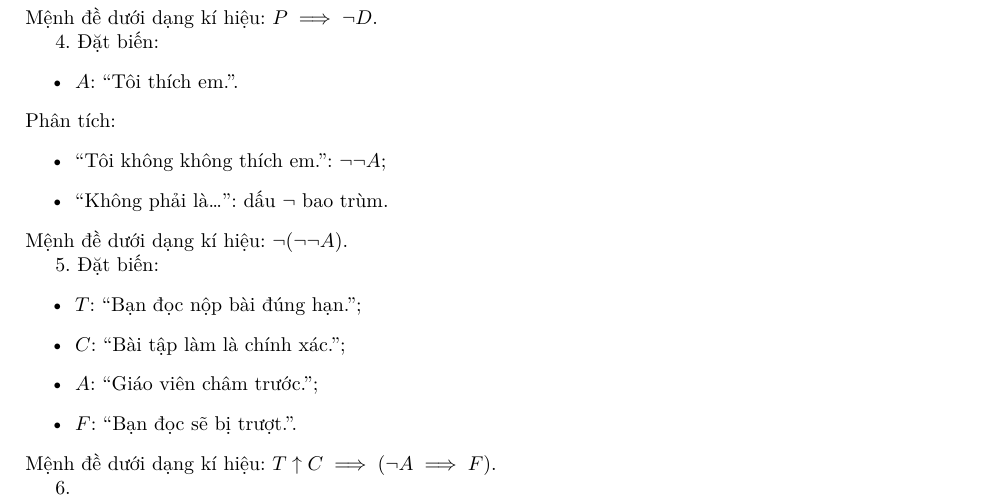
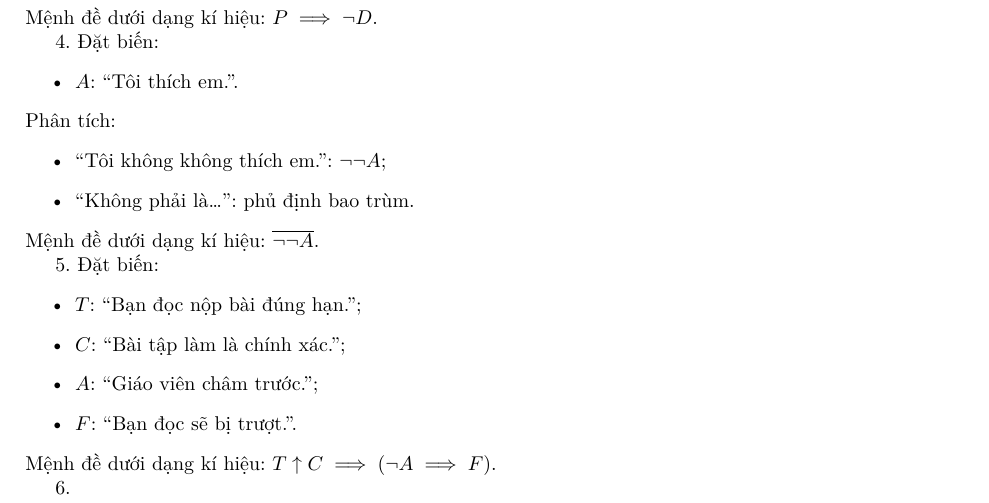
Before and after one commit to Piseratopo/-n-t-p-V-t-L-, a LaTeX book (main.tex, which reads chapter/toan_hoc_nen_tang/lo_gich/chuyen_doi_ngon_ngu_ki_hieu.tex): part of page 8 of 10, cut so that both start at the same text. Compiled offline with XeLaTeX; a missing font is replaced by an installed copy or a similar font.

Commit message:
Chỉnh sửa kí hiệu

```diff
--- a/chapter/toan_hoc_nen_tang/lo_gich/chuyen_doi_ngon_ngu_ki_hieu.tex
+++ b/chapter/toan_hoc_nen_tang/lo_gich/chuyen_doi_ngon_ngu_ki_hieu.tex
@@ -99,9 +99,9 @@ Mệnh đề dưới dạng kí hiệu: $P \implies \neg D$.
 Phân tích:
 \begin{itemize}
     \item ``Tôi không không thích em.'': $\neg \neg A$;
-    \item ``Không phải là\dots'': dấu $\neg$ bao trùm.
+    \item ``Không phải là\dots'': phủ định bao trùm.
 \end{itemize}
-Mệnh đề dưới dạng kí hiệu: $\neg (\neg \neg A)$.
+Mệnh đề dưới dạng kí hiệu: $\overline{\neg \neg A}$.
 
 \stepcounter{subexercise}
 \arabic{subexercise}. Đặt biến:
```
Also changed, not shown: main.pdf.
